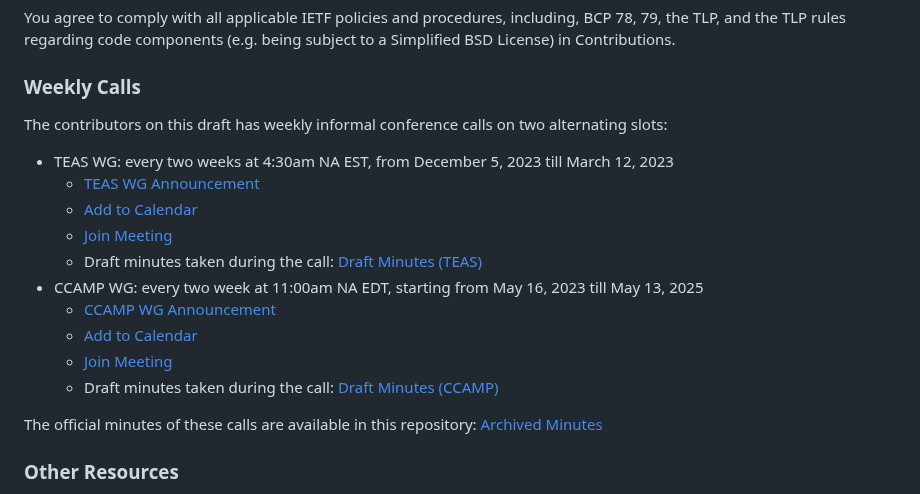
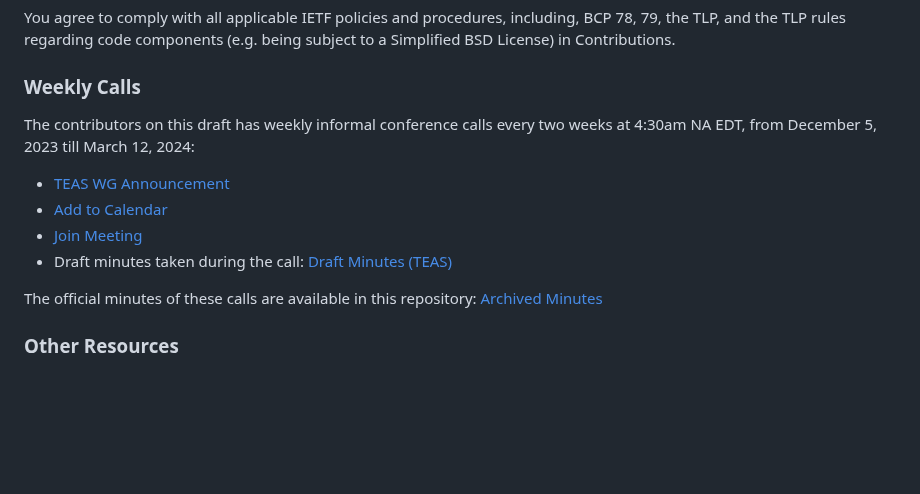
Before and after one commit to IETF-TEAS-WG/actn-poi, a Markdown page: README.md, the part around the change. GitHub-like rendering; blank space fills up the shorter version.

Commit message:
Update README.md
Removed the CCAMP WG slot (series has been cancelled)

```diff
--- a/README.md
+++ b/README.md
@@ -35,17 +35,11 @@ subject to a Simplified BSD License) in Contributions.
 
 ### Weekly Calls
 
-The contributors on this draft has weekly informal conference calls on two alternating slots:
-- TEAS WG: every two weeks at 4:30am NA EST, from December 5, 2023 till March 12, 2023
-  - [TEAS WG Announcement](https://mailarchive.ietf.org/arch/msg/teas/fLmQq0LDI49pkhffDxVGLMvlDvA/)
-  - [Add to Calendar](https://cisco.webex.com/cisco/j.php?MTID=m69e84fb53dfc212dde873693433888aa)
-  - [Join Meeting](https://cisco.webex.com/cisco/j.php?MTID=m55b25ae6f8109ffc70f454a8e7500e12)
-  - Draft minutes taken during the call: [Draft Minutes (TEAS)](https://demo.hedgedoc.org/sRDV7vcNSSeSS11g5-TuAw)
-- CCAMP WG: every two week at 11:00am NA EDT, starting from May 16, 2023 till May 13, 2025
-  - [CCAMP WG Announcement](https://mailarchive.ietf.org/arch/msg/ccamp/ewZ77Kr6TpiZK7SExHtntWVS1Gs/)
-  - [Add to Calendar](https://ietf.webex.com/ietf/j.php?MTID=m518114257c522731261ccb41d2a8ca71)
-  - [Join Meeting](https://ietf.webex.com/ietf/j.php?MTID=mc554b49d0b8fa65fbf88c71ca5ee4fd3)
-  - Draft minutes taken during the call: [Draft Minutes (CCAMP)](https://demo.hedgedoc.org/Lt4DCI9dRWe1mFQbPtZaPg)
+The contributors on this draft has weekly informal conference calls every two weeks at 4:30am NA EDT, from December 5, 2023 till March 12, 2024:
+- [TEAS WG Announcement](https://mailarchive.ietf.org/arch/msg/teas/fLmQq0LDI49pkhffDxVGLMvlDvA/)
+- [Add to Calendar](https://cisco.webex.com/cisco/j.php?MTID=m69e84fb53dfc212dde873693433888aa)
+- [Join Meeting](https://cisco.webex.com/cisco/j.php?MTID=m55b25ae6f8109ffc70f454a8e7500e12)
+- Draft minutes taken during the call: [Draft Minutes (TEAS)](https://demo.hedgedoc.org/sRDV7vcNSSeSS11g5-TuAw)
 
 The official minutes of these calls are available in this repository: [Archived Minutes](https://github.com/IETF-TEAS-WG/actn-poi/tree/master/minutes)
 
```
